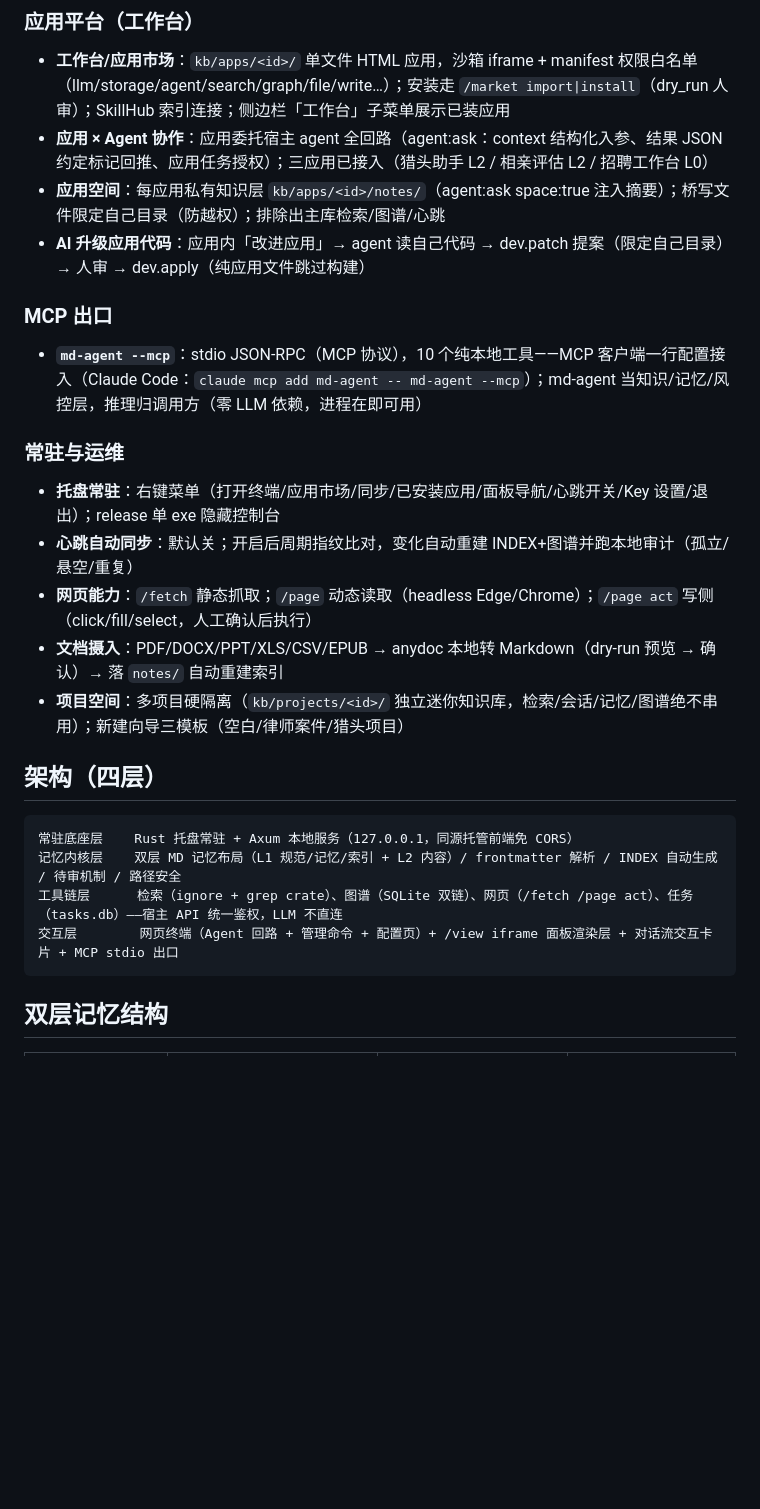
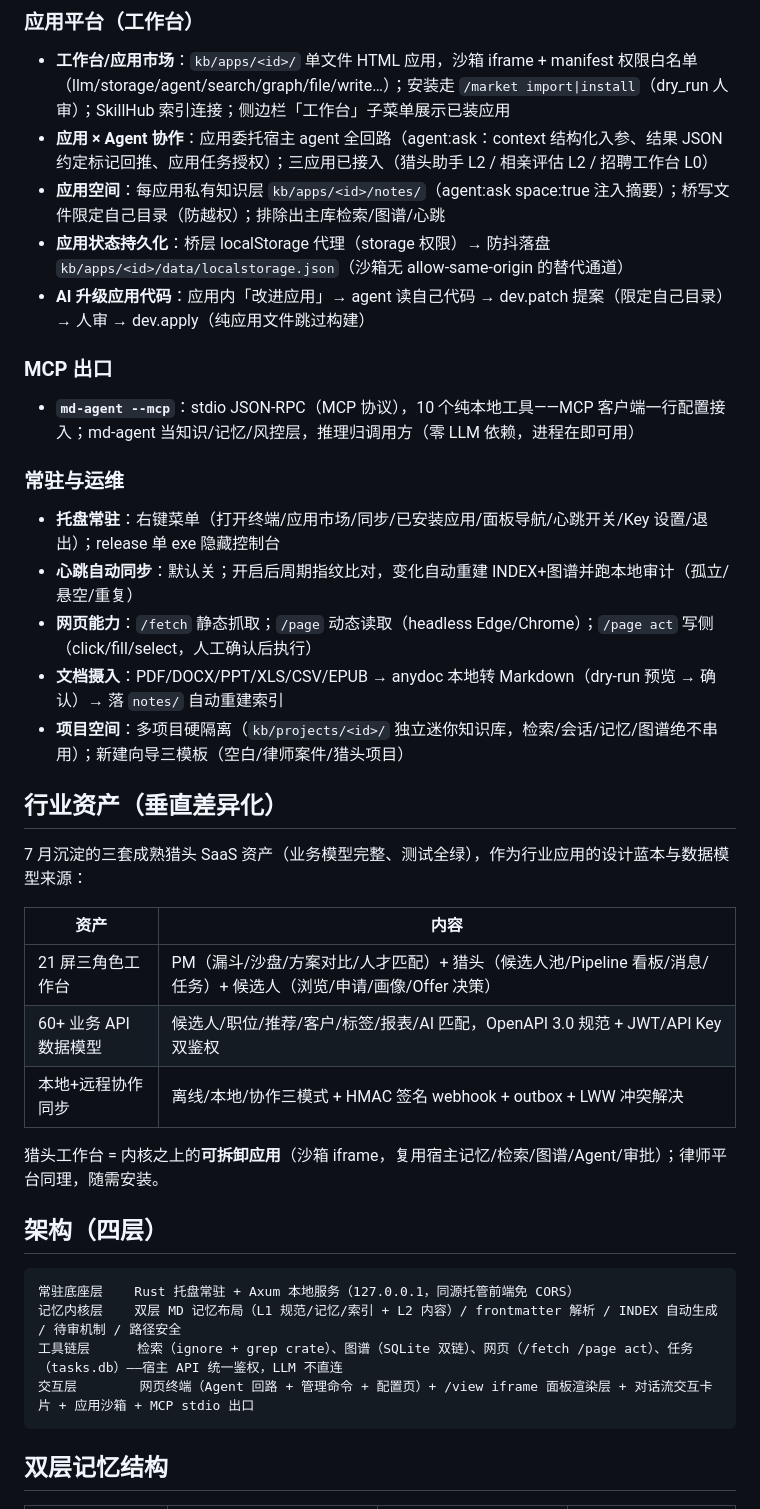
Before and after one commit to qing3a/md-agent, a Markdown page: README.md, the part around one of its changes. GitHub-like rendering; blank space fills up the shorter version.

````diff
--- a/README.md
+++ b/README.md
@@ -53,11 +88,12 @@ cargo run                # 托盘模式（默认 8756 端口）
 - **工作台/应用市场**：`kb/apps/<id>/` 单文件 HTML 应用，沙箱 iframe + manifest 权限白名单（llm/storage/agent/search/graph/file/write…）；安装走 `/market import|install`（dry_run 人审）；SkillHub 索引连接；侧边栏「工作台」子菜单展示已装应用
 - **应用 × Agent 协作**：应用委托宿主 agent 全回路（agent:ask：context 结构化入参、结果 JSON 约定标记回推、应用任务授权）；三应用已接入（猎头助手 L2 / 相亲评估 L2 / 招聘工作台 L0）
 - **应用空间**：每应用私有知识层 `kb/apps/<id>/notes/`（agent:ask space:true 注入摘要）；桥写文件限定自己目录（防越权）；排除出主库检索/图谱/心跳
+- **应用状态持久化**：桥层 localStorage 代理（storage 权限）→ 防抖落盘 `kb/apps/<id>/data/localstorage.json`（沙箱无 allow-same-origin 的替代通道）
 - **AI 升级应用代码**：应用内「改进应用」→ agent 读自己代码 → dev.patch 提案（限定自己目录）→ 人审 → dev.apply（纯应用文件跳过构建）
 
 ### MCP 出口
 
-- **`md-agent --mcp`**：stdio JSON-RPC（MCP 协议），10 个纯本地工具——MCP 客户端一行配置接入（Claude Code：`claude mcp add md-agent -- md-agent --mcp`）；md-agent 当知识/记忆/风控层，推理归调用方（零 LLM 依赖，进程在即可用）
+- **`md-agent --mcp`**：stdio JSON-RPC（MCP 协议），10 个纯本地工具——MCP 客户端一行配置接入；md-agent 当知识/记忆/风控层，推理归调用方（零 LLM 依赖，进程在即可用）
 
 ### 常驻与运维
 
@@ -67,13 +103,25 @@ cargo run                # 托盘模式（默认 8756 端口）
 - **文档摄入**：PDF/DOCX/PPT/XLS/CSV/EPUB → anydoc 本地转 Markdown（dry-run 预览 → 确认）→ 落 `notes/` 自动重建索引
 - **项目空间**：多项目硬隔离（`kb/projects/<id>/` 独立迷你知识库，检索/会话/记忆/图谱绝不串用）；新建向导三模板（空白/律师案件/猎头项目）
 
+## 行业资产（垂直差异化）
+
+7 月沉淀的三套成熟猎头 SaaS 资产（业务模型完整、测试全绿），作为行业应用的设计蓝本与数据模型来源：
+
+| 资产 | 内容 |
+|---|---|
+| 21 屏三角色工作台 | PM（漏斗/沙盘/方案对比/人才匹配）+ 猎头（候选人池/Pipeline 看板/消息/任务）+ 候选人（浏览/申请/画像/Offer 决策） |
+| 60+ 业务 API 数据模型 | 候选人/职位/推荐/客户/标签/报表/AI 匹配，OpenAPI 3.0 规范 + JWT/API Key 双鉴权 |
+| 本地+远程协作同步 | 离线/本地/协作三模式 + HMAC 签名 webhook + outbox + LWW 冲突解决 |
+
+猎头工作台 = 内核之上的**可拆卸应用**（沙箱 iframe，复用宿主记忆/检索/图谱/Agent/审批）；律师平台同理，随需安装。
+
 ## 架构（四层）
 
 ```
 常驻底座层    Rust 托盘常驻 + Axum 本地服务（127.0.0.1，同源托管前端免 CORS）
 记忆内核层    双层 MD 记忆布局（L1 规范/记忆/索引 + L2 内容）/ frontmatter 解析 / INDEX 自动生成 / 待审机制 / 路径安全
 工具链层      检索（ignore + grep crate）、图谱（SQLite 双链）、网页（/fetch /page act）、任务（tasks.db）——宿主 API 统一鉴权，LLM 不直连
-交互层        网页终端（Agent 回路 + 管理命令 + 配置页）+ /view iframe 面板渲染层 + 对话流交互卡片 + MCP stdio 出口
+交互层        网页终端（Agent 回路 + 管理命令 + 配置页）+ /view iframe 面板渲染层 + 对话流交互卡片 + 应用沙箱 + MCP stdio 出口
 ```
 
 ## 双层记忆结构
````
Also changed, not shown: other parts of README.md (+60 -21 lines).
